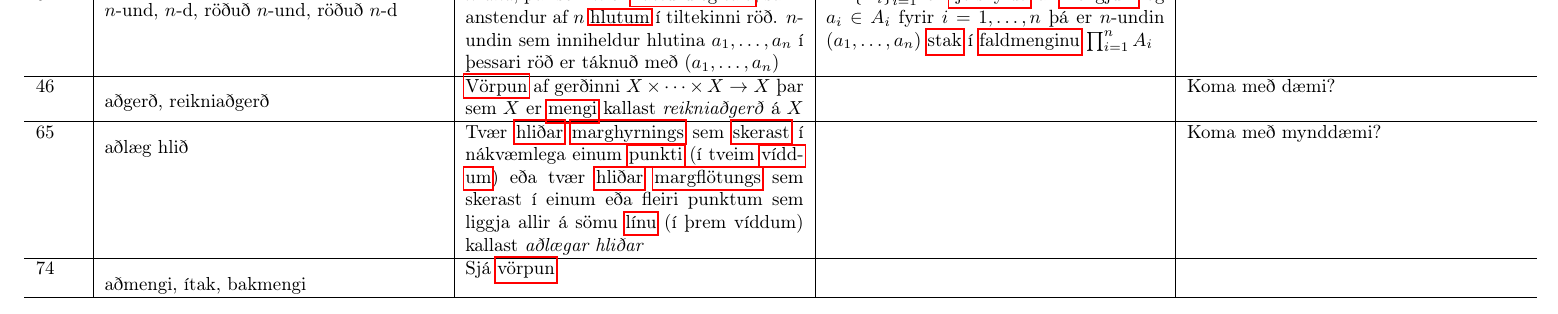
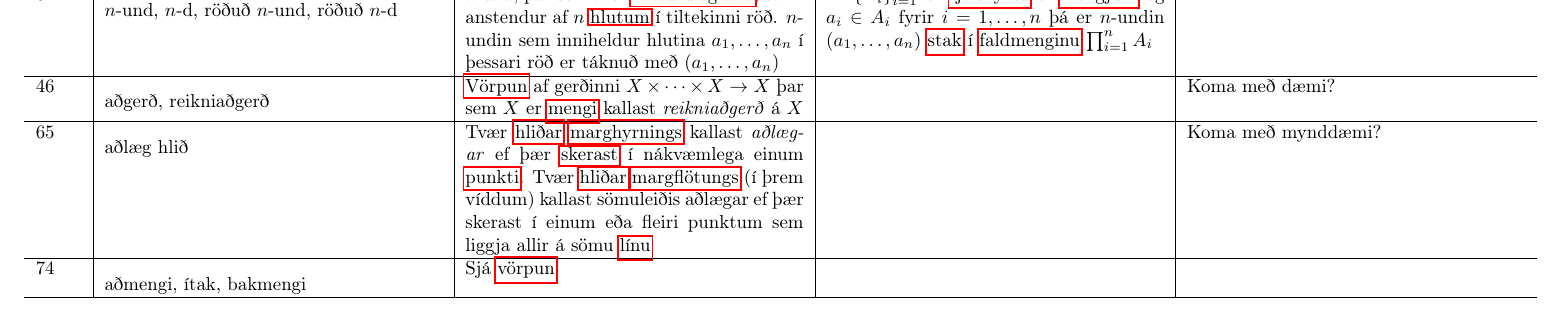
Before and after one commit to IslenskaStaerdfraedafelagid/ordaskra, a LaTeX document (main.tex, which reads ordaskra_table_finished.tex): part of page 1 of 283, cut so that both start at the same text. Compiled offline with pdfLaTeX.

Commit message:
Uppfæra ordaskra_table_finished.tex

```diff
--- a/ordaskra_table_finished.tex
+++ b/ordaskra_table_finished.tex
@@ -8,7 +8,7 @@
 \hline
 46 & \hypertarget{row:46}{aðgerð, reikniaðgerð} & \hyperlink{row:3282}{Vörpun} af gerðinni $X \times \cdots \times X \to X$ þar sem $X$ er \hyperlink{row:3270}{mengi} kallast \textit{reikniaðgerð} á $X$ &  & Koma með dæmi? \\
 \hline
-65 & \hypertarget{row:65}{aðlæg hlið} & Tvær \hyperlink{row:2048}{hliðar} \hyperlink{row:3161}{marghyrnings} sem \hyperlink{row:4771}{skerast} í nákvæmlega einum \hyperlink{row:4001}{punkti} (í tveim \hyperlink{row:6087}{víddum}) eða tvær \hyperlink{row:1325}{hliðar} \hyperlink{row:3133}{margflötungs} sem skerast í einum eða fleiri punktum sem liggja allir á sömu \hyperlink{row:2911}{línu} (í þrem víddum) kallast \textit{aðlægar hliðar} &  & Koma með mynddæmi? \\
+65 & \hypertarget{row:65}{aðlæg hlið} & Tvær \hyperlink{row:2048}{hliðar} \hyperlink{row:3161}{marghyrnings} kallast \textit{aðlægar} ef þær \hyperlink{row:4771}{skerast} í nákvæmlega einum \hyperlink{row:4001}{punkti}. Tvær \hyperlink{row:1325}{hliðar} \hyperlink{row:3133}{margflötungs} (í þrem víddum) kallast sömuleiðis aðlægar ef þær skerast í einum eða fleiri punktum sem liggja allir á sömu \hyperlink{row:2911}{línu} &  & Koma með mynddæmi? \\
 \hline
 74 & \hypertarget{row:74}{aðmengi, ítak, bakmengi} & Sjá \hyperlink{row:3282}{vörpun} &  &  \\
 \hline
```
